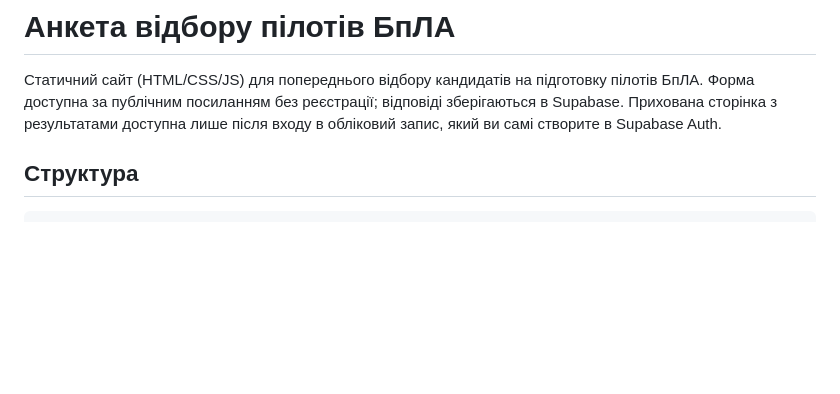
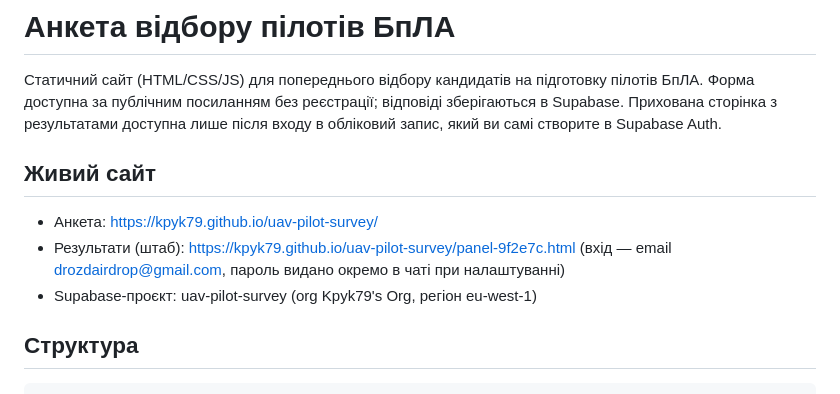
Before and after one commit to Kpyk79/uav-pilot-survey, a Markdown page: README.md, the part around the change. GitHub-like rendering; blank space fills up the shorter version.

Commit message:
Note live site and Supabase project URLs in README
Co-Authored-By: Claude Sonnet 5 <noreply@anthropic.com>

```diff
--- a/README.md
+++ b/README.md
@@ -4,6 +4,13 @@
 пілотів БпЛА. Форма доступна за публічним посиланням без реєстрації; відповіді
 зберігаються в Supabase. Прихована сторінка з результатами доступна лише після
 входу в обліковий запис, який ви самі створите в Supabase Auth.
+
+## Живий сайт
+
+- Анкета: https://kpyk79.github.io/uav-pilot-survey/
+- Результати (штаб): https://kpyk79.github.io/uav-pilot-survey/panel-9f2e7c.html
+  (вхід — email drozdairdrop@gmail.com, пароль видано окремо в чаті при налаштуванні)
+- Supabase-проєкт: uav-pilot-survey (org Kpyk79's Org, регіон eu-west-1)
 
 ## Структура
 
```
